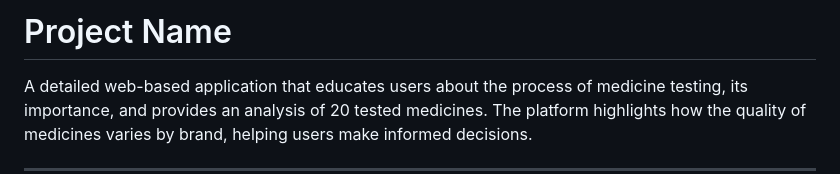
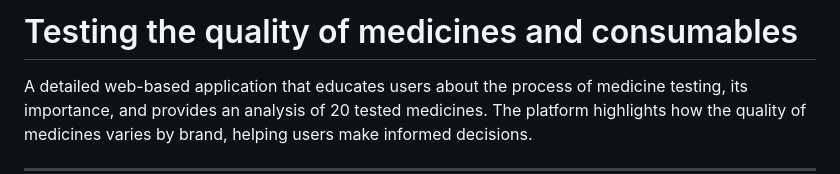
Before and after one commit to ZainabShujat/College-project, a Markdown page: medicine-quality-assurance/readme.md, the part around the change. Drawn GitHub-style.

```diff
--- a/medicine-quality-assurance/readme.md
+++ b/medicine-quality-assurance/readme.md
@@ -1,4 +1,4 @@
-# Project Name
+# Testing the quality of medicines and consumables
 
 A detailed web-based application that educates users about the process of medicine testing, its importance, and provides an analysis of 20 tested medicines. The platform highlights how the quality of medicines varies by brand, helping users make informed decisions.
 
```
